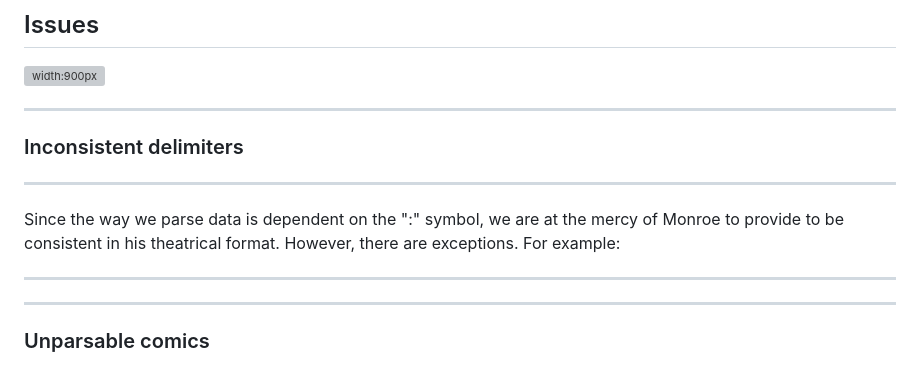
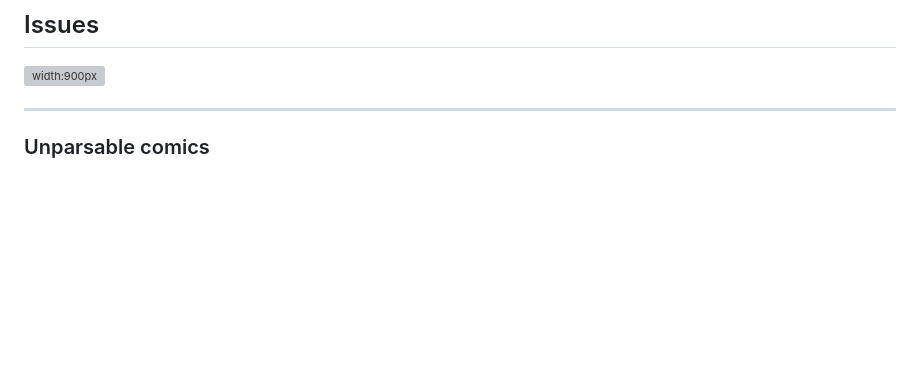
Before and after one commit to pknepps/xkcd-data-analysis, a Markdown page: slides.md, the part around the change. Rendered like a GitHub page; blank space fills up the shorter version; grey boxes are pictures that could not be loaded.

Commit message:
done frfr

```diff
--- a/slides.md
+++ b/slides.md
@@ -239,16 +239,6 @@ The univere is mine to command!<<GLHDFKUOUAHUUUUGUUUAAAUUAUUUUUUUGGGGGH>>
 
 ---
 
-### Inconsistent delimiters
-
----
-
-Since the way we parse data is dependent on the ":" symbol, we are at the mercy of Monroe to provide to be consistent in his theatrical format. However, there are exceptions. For example:
-
----
-
----
-
 <style scoped>
 img {
     transform: translateY(120px);
```
